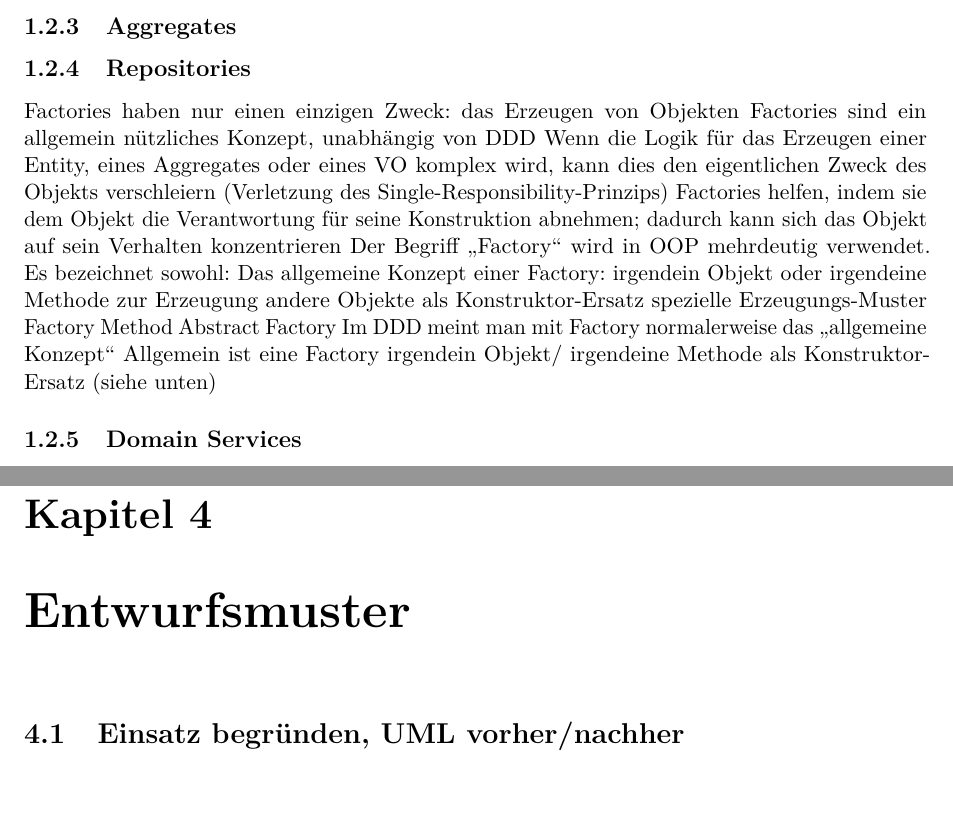
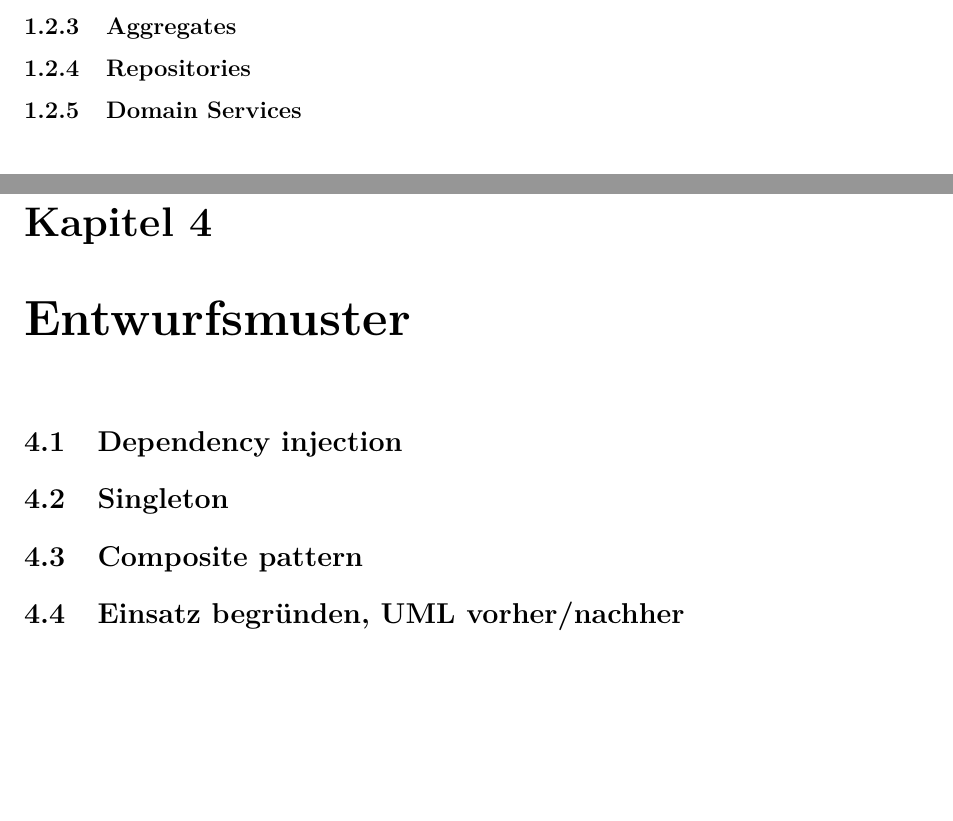
Before and after one commit to d0mmi/ProgrammentwurfASE, a LaTeX document (docs/LateX/bericht.tex, which reads docs/LateX/1_kapitel.tex, docs/LateX/4_kapitel.tex): two parts of pages 3 and 6 of 7, joined at a grey line, cut so that both start at the same text. Compiled offline with pdfLaTeX.

Commit message:
added more Layout to the Docs

```diff
--- a/docs/LateX/1_kapitel.tex
+++ b/docs/LateX/1_kapitel.tex
@@ -164,19 +164,19 @@
 
 
 %% Factories
-Factories haben nur einen einzigen Zweck:
-das Erzeugen von Objekten
-Factories sind ein allgemein nützliches Konzept, unabhängig von DDD
-Wenn die Logik für das Erzeugen einer Entity, eines Aggregates oder eines VO komplex wird, kann dies den eigentlichen Zweck des Objekts verschleiern (Verletzung des Single-Responsibility-Prinzips)
-Factories helfen, indem sie dem Objekt die Verantwortung für seine Konstruktion abnehmen; dadurch kann sich das Objekt auf sein Verhalten konzentrieren
-Der Begriff „Factory“ wird in OOP mehrdeutig verwendet. Es bezeichnet sowohl:
-Das allgemeine Konzept einer Factory:
-irgendein Objekt oder irgendeine Methode zur Erzeugung andere Objekte als Konstruktor-Ersatz
-spezielle Erzeugungs-Muster
-Factory Method
-Abstract Factory
-Im DDD meint man mit Factory normalerweise das „allgemeine Konzept“
-Allgemein ist eine Factory irgendein Objekt/ irgendeine Methode als Konstruktor-Ersatz (siehe unten)
+%% Factories haben nur einen einzigen Zweck:
+%% das Erzeugen von Objekten
+%% Factories sind ein allgemein nützliches Konzept, unabhängig von DDD
+%% Wenn die Logik für das Erzeugen einer Entity, eines Aggregates oder eines VO komplex wird, kann dies den eigentlichen Zweck des Objekts verschleiern (Verletzung des Single-Responsibility-Prinzips)
+%% Factories helfen, indem sie dem Objekt die Verantwortung für seine Konstruktion abnehmen; dadurch kann sich das Objekt auf sein Verhalten konzentrieren
+%% Der Begriff „Factory“ wird in OOP mehrdeutig verwendet. Es bezeichnet sowohl:
+%% Das allgemeine Konzept einer Factory:
+%% irgendein Objekt oder irgendeine Methode zur Erzeugung andere Objekte als Konstruktor-Ersatz
+%% spezielle Erzeugungs-Muster
+%% Factory Method
+%% Abstract Factory
+%% Im DDD meint man mit Factory normalerweise das „allgemeine Konzept“
+%% Allgemein ist eine Factory irgendein Objekt/ irgendeine Methode als Konstruktor-Ersatz (siehe unten)
 
 
 
--- a/docs/LateX/4_kapitel.tex
+++ b/docs/LateX/4_kapitel.tex
@@ -1,3 +1,11 @@
 \chapter{Entwurfsmuster}
 
+%% https://en.wikipedia.org/wiki/Software_design_pattern
+
+\section{Dependency injection}
+
+\section{Singleton}
+
+\section{Composite pattern}
+
 \section{Einsatz begründen, UML vorher/nachher}
```
Also changed, not shown: docs/LateX/2_kapitel.tex (+48 -0 lines), docs/LateX/bericht.pdf.
